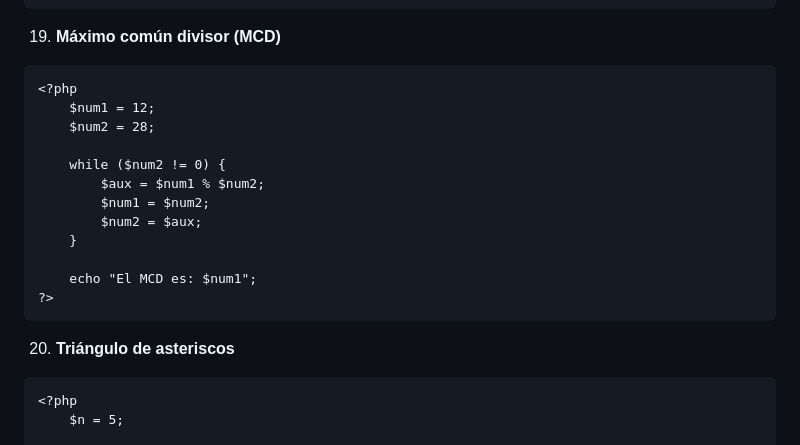
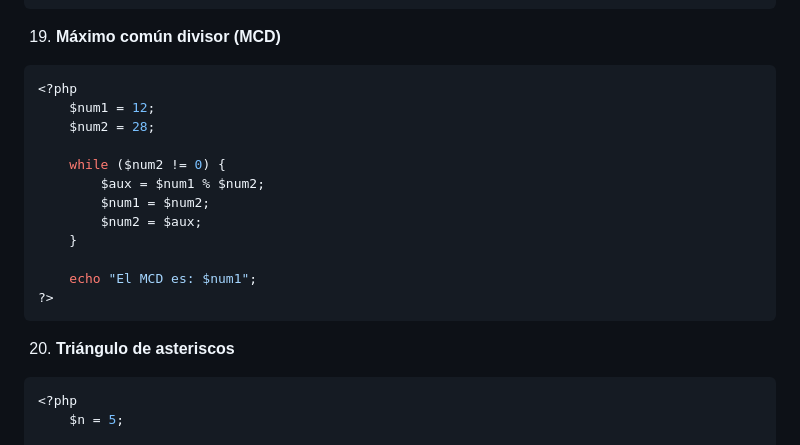
Before and after one commit to GuillermoSH/2DAM, a Markdown page: AED/ejerciciosTarea18_09/README.md, the part around the change. Rendered like a GitHub page.

Commit message:
:white_check_mark: Tarea terminada

````diff
--- a/AED/ejerciciosTarea18_09/README.md
+++ b/AED/ejerciciosTarea18_09/README.md
@@ -332,7 +332,7 @@ if ($_SERVER["REQUEST_METHOD"] === "POST") {
 ```
 
 19. **Máximo común divisor (MCD)**
-```
+```php
 <?php
     $num1 = 12;
     $num2 = 28;
@@ -348,7 +348,7 @@ if ($_SERVER["REQUEST_METHOD"] === "POST") {
 ```
 
 20. **Triángulo de asteriscos**
-```
+```php
 <?php
     $n = 5;
 
````
